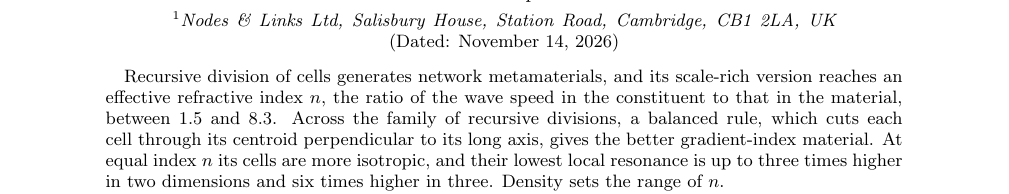
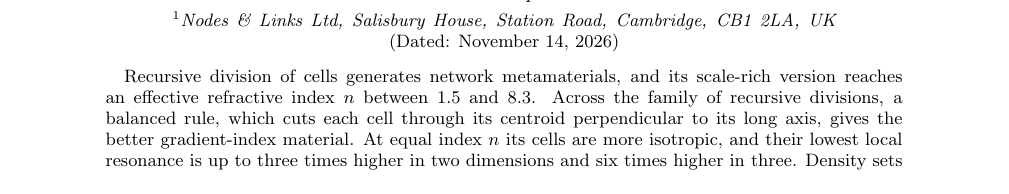
Before and after one commit to av2atgh/scalerich, a LaTeX paper (beyond/manuscript/manuscript.tex): part of page 1 of 4, cut so that both start at the same text. Compiled offline with pdfLaTeX.

Commit message:
Abstract: drop the definition of refractive index

```diff
--- a/beyond/manuscript/manuscript.tex
+++ b/beyond/manuscript/manuscript.tex
@@ -18,7 +18,7 @@
 \begin{abstract}
 % PRL limit: 600 characters
 Recursive division of cells generates network metamaterials, and its scale-rich version
-reaches an effective refractive index $n$, the ratio of the wave speed in the constituent to that in the material, between 1.5 and 8.3. Across the family of recursive
+reaches an effective refractive index $n$ between 1.5 and 8.3. Across the family of recursive
 divisions, a balanced rule, which cuts each cell through its centroid perpendicular to its
 long axis, gives the better gradient-index material. At equal index $n$ its cells are more
 isotropic, and their lowest local resonance is up to three times higher in two dimensions
```
